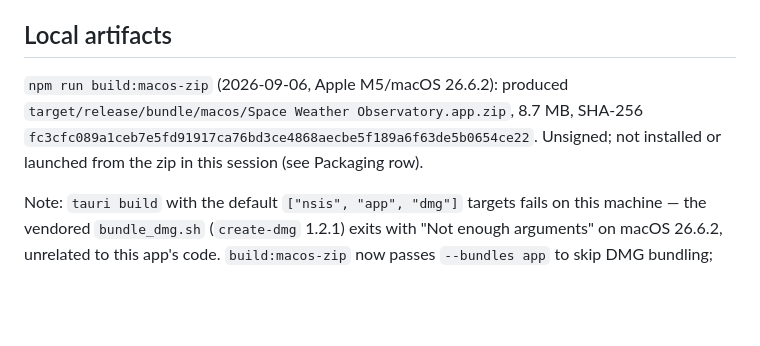
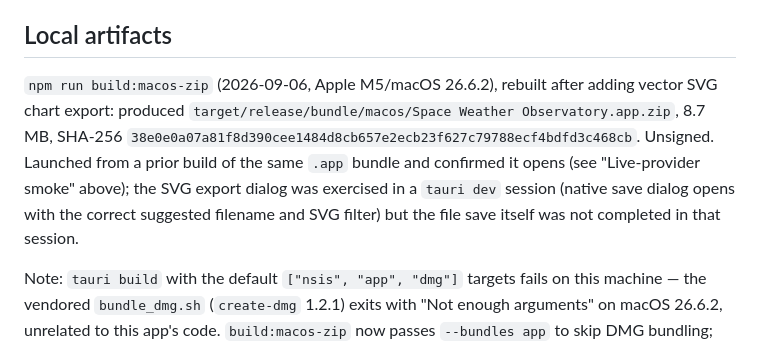
Before and after one commit to brucehoppe/space-weather-observatory, a Markdown page: docs/release-readiness.md, the part around the change. GitHub-like rendering; blank space fills up the shorter version.

Commit message:
Update release-readiness with rebuilt macOS zip artifact evidence
Rebuilt via npm run build:macos-zip after the SVG export change; records
the new zip's hash and notes the SVG export dialog was exercised (not
the final file save) in a tauri dev session.

Co-Authored-By: Claude Sonnet 5 <noreply@anthropic.com>
Claude-Session: https://claude.ai/code/session_013ALM3Rg7rP6PVd3MntaVa8

```diff
--- a/docs/release-readiness.md
+++ b/docs/release-readiness.md
@@ -40,10 +40,13 @@ metadata with acquisition times and PNG bytes.
 
 ## Local artifacts
 
-`npm run build:macos-zip` (2026-09-06, Apple M5/macOS 26.6.2): produced
-`target/release/bundle/macos/Space Weather Observatory.app.zip`, 8.7 MB,
-SHA-256 `fc3cfc089a1ceb7e5fd91917ca76bd3ce4868aecbe5f189a6f63de5b0654ce22`.
-Unsigned; not installed or launched from the zip in this session (see Packaging row).
+`npm run build:macos-zip` (2026-09-06, Apple M5/macOS 26.6.2), rebuilt after adding
+vector SVG chart export: produced `target/release/bundle/macos/Space Weather Observatory.app.zip`,
+8.7 MB, SHA-256 `38e0e0a07a81f8d390cee1484d8cb657e2ecb23f627c79788ecf4bdfd3c468cb`.
+Unsigned. Launched from a prior build of the same `.app` bundle and confirmed it opens
+(see "Live-provider smoke" above); the SVG export dialog was exercised in a `tauri dev`
+session (native save dialog opens with the correct suggested filename and SVG filter)
+but the file save itself was not completed in that session.
 
 Note: `tauri build` with the default `["nsis", "app", "dmg"]` targets fails on this
 machine — the vendored `bundle_dmg.sh` (`create-dmg` 1.2.1) exits with "Not enough
```
